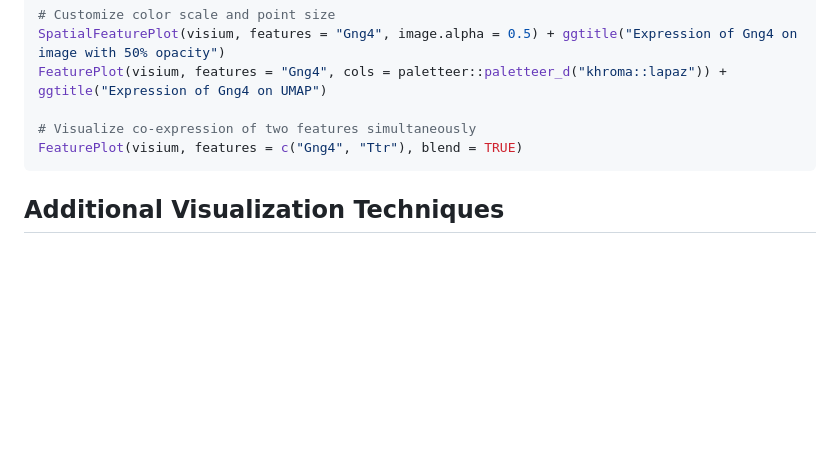
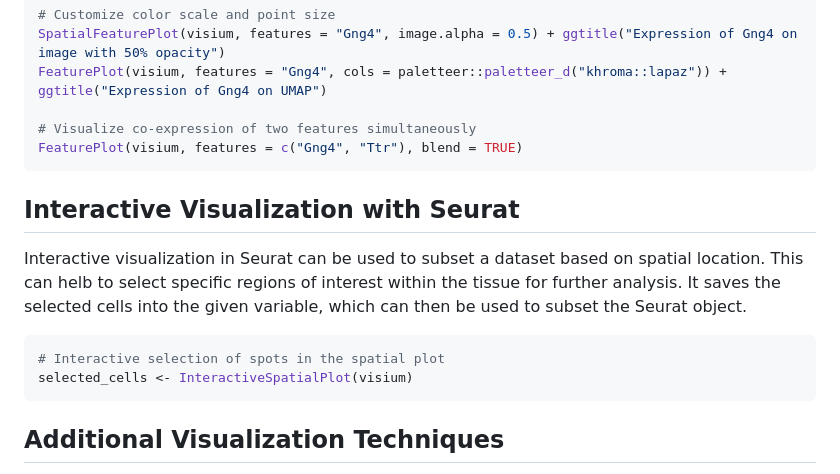
Before and after one commit to cambiotraining/spatial-transcriptomics, a Markdown page: materials/06-Visualisation.md, the part around the change. Rendered like a GitHub page; blank space fills up the shorter version.

Commit message:
Added to Visualization

````diff
--- a/materials/06-Visualisation.md
+++ b/materials/06-Visualisation.md
@@ -30,6 +30,15 @@ FeaturePlot(visium, features = "Gng4", cols = paletteer::paletteer_d("khroma::la
 FeaturePlot(visium, features = c("Gng4", "Ttr"), blend = TRUE)
 ```
 
+## Interactive Visualization with Seurat
+Interactive visualization in Seurat can be used to subset a dataset based on spatial location. This can helb to select specific regions of interest within the tissue for further analysis. It saves the selected cells into the given variable, which can then be used to subset the Seurat object.
+
+```r
+# Interactive selection of spots in the spatial plot
+selected_cells <- InteractiveSpatialPlot(visium)
+```
+
+
 ## Additional Visualization Techniques
 Beyond the basic visualization functions provided by Seurat, there are several additional packages that can enhance your ability to visualize and interpret spatial transcriptomics data. Some of these packages include `ggplot2`, `cowplot`, and `patchwork` for advanced plotting capabilities.
 
````
